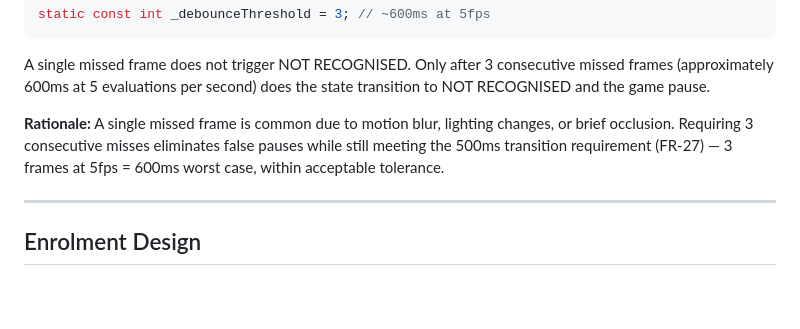
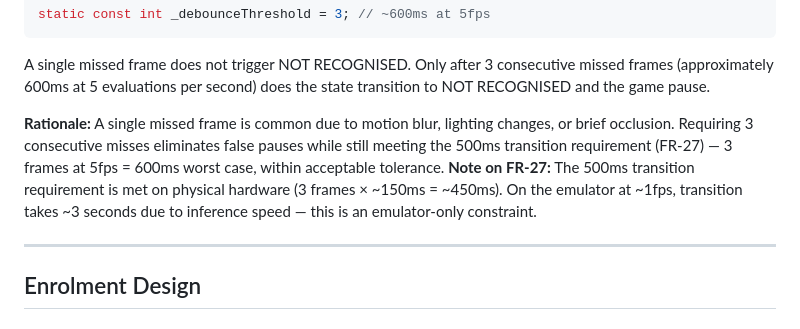
Before and after one commit to virginiagreco/yeo-face-invaders, a Markdown page: README.md, the part around the change. Rendered like a GitHub page; blank space fills up the shorter version.

Commit message:
Added note on FR-27

```diff
--- a/README.md
+++ b/README.md
@@ -142,6 +142,9 @@ static const int _debounceThreshold = 3; // ~600ms at 5fps
 A single missed frame does not trigger NOT RECOGNISED. Only after 3 consecutive missed frames (approximately 600ms at 5 evaluations per second) does the state transition to NOT RECOGNISED and the game pause.
 
 **Rationale:** A single missed frame is common due to motion blur, lighting changes, or brief occlusion. Requiring 3 consecutive misses eliminates false pauses while still meeting the 500ms transition requirement (FR-27) — 3 frames at 5fps = 600ms worst case, within acceptable tolerance.
+**Note on FR-27:** The 500ms transition requirement is met on physical hardware
+(3 frames × ~150ms = ~450ms). On the emulator at ~1fps, transition takes ~3 seconds
+due to inference speed — this is an emulator-only constraint.
 
 ---
 
```
